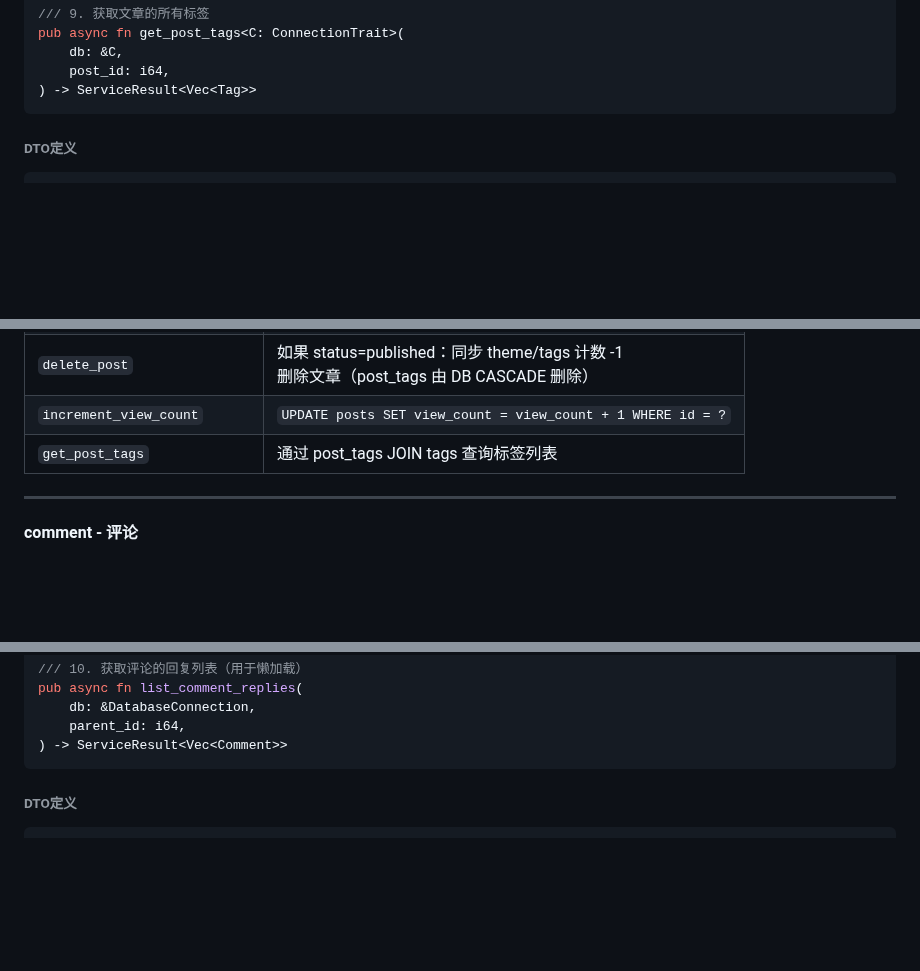
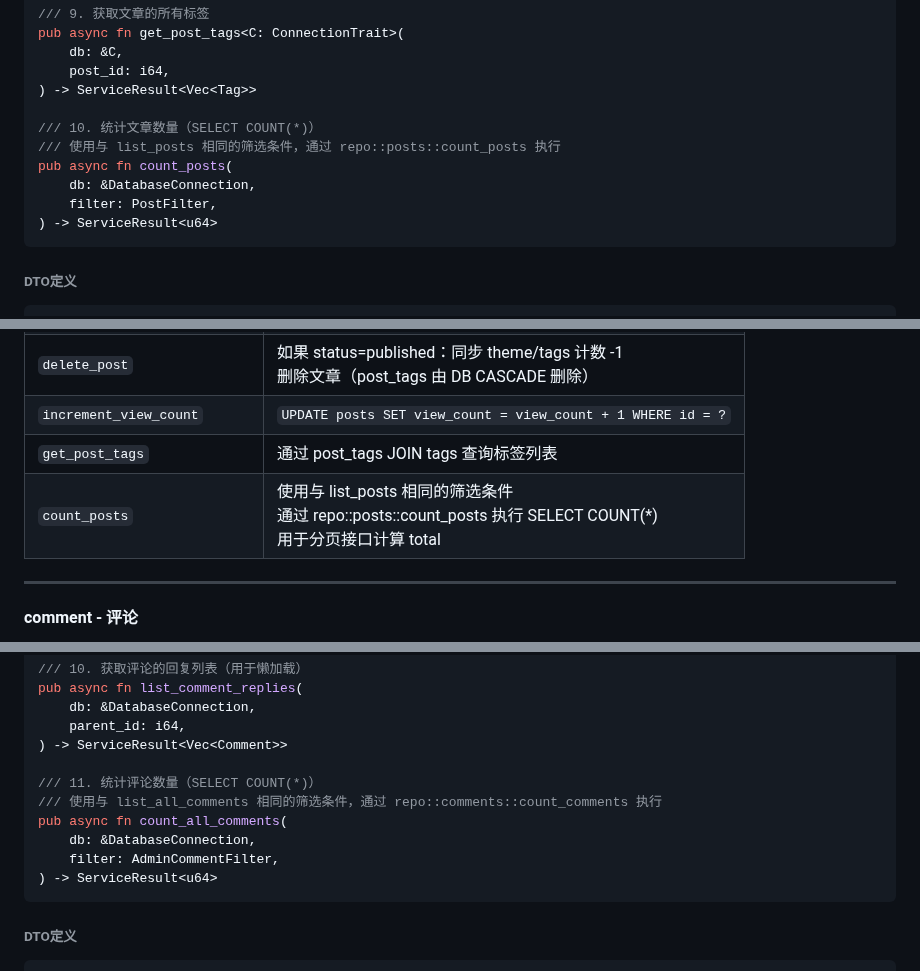
Before and after one commit to Threepan/YukiLog, a Markdown page: yukilog-backend/docs/service.md, 3 parts joined by grey strips. Drawn GitHub-style; blank space fills up the shorter version.

Commit message:
feat: 添加统计文章和评论数量的接口，使用 COUNT 查询优化性能

````diff
--- a/yukilog-backend/docs/service.md
+++ b/yukilog-backend/docs/service.md
@@ -361,6 +361,13 @@ pub async fn get_post_tags<C: ConnectionTrait>(
     db: &C,
     post_id: i64,
 ) -> ServiceResult<Vec<Tag>>
+
+/// 10. 统计文章数量（SELECT COUNT(*)）
+/// 使用与 list_posts 相同的筛选条件，通过 repo::posts::count_posts 执行
+pub async fn count_posts(
+    db: &DatabaseConnection,
+    filter: PostFilter,
+) -> ServiceResult<u64>
 ```
 
 ###### DTO定义
@@ -439,6 +446,7 @@ pub struct PostWithRelations {
 | `delete_post` | 如果 status=published：同步 theme/tags 计数 -1 <br> 删除文章（post_tags 由 DB CASCADE 删除）|
 | `increment_view_count` | `UPDATE posts SET view_count = view_count + 1 WHERE id = ?` |
 | `get_post_tags` | 通过 post_tags JOIN tags 查询标签列表 |
+| `count_posts` | 使用与 list_posts 相同的筛选条件 <br> 通过 repo::posts::count_posts 执行 SELECT COUNT(*) <br> 用于分页接口计算 total |
 
 ---
 
@@ -513,6 +521,13 @@ pub async fn list_comment_replies(
     db: &DatabaseConnection,
     parent_id: i64,
 ) -> ServiceResult<Vec<Comment>>
+
+/// 11. 统计评论数量（SELECT COUNT(*)）
+/// 使用与 list_all_comments 相同的筛选条件，通过 repo::comments::count_comments 执行
+pub async fn count_all_comments(
+    db: &DatabaseConnection,
+    filter: AdminCommentFilter,
+) -> ServiceResult<u64>
 ```
 
 ###### DTO定义
````
Also changed, not shown: other parts of yukilog-backend/docs/service.md (+1 -0 lines).
